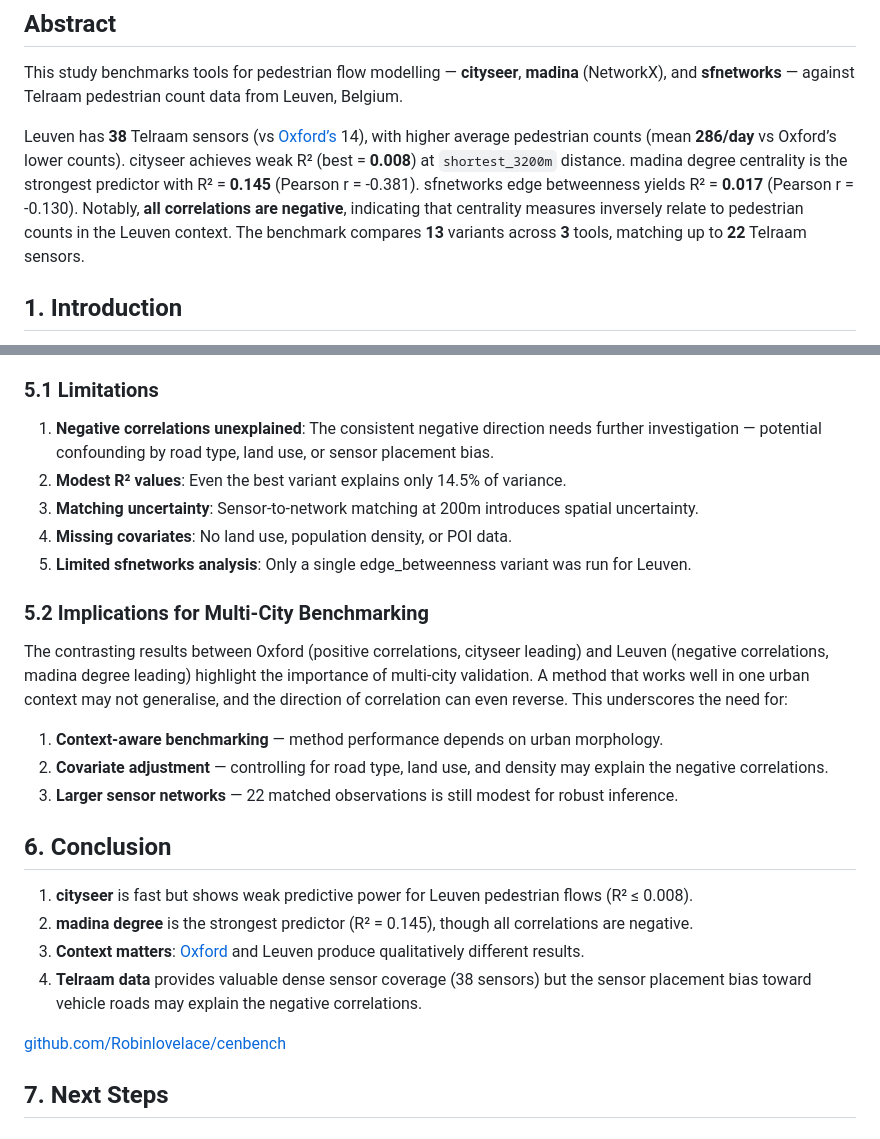
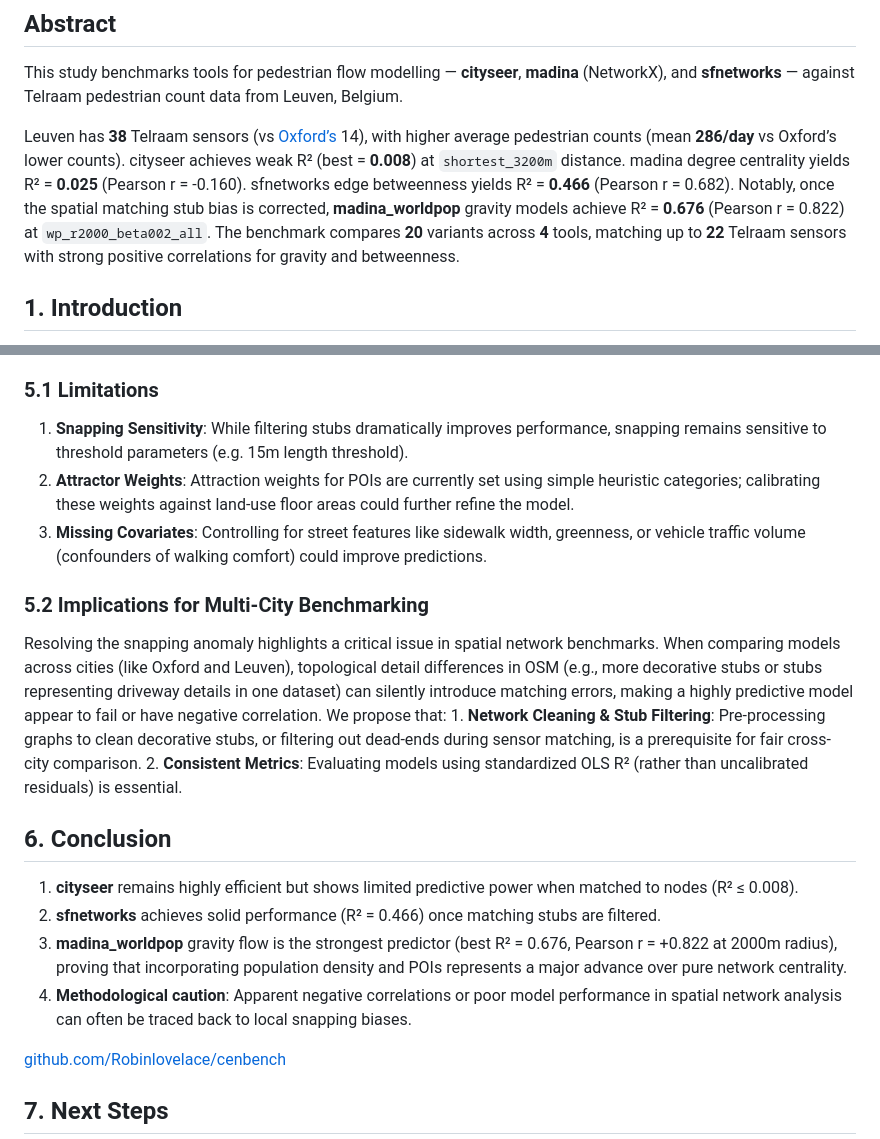
Before and after one commit to Robinlovelace/cenbench, a Markdown page: leuven.md, 2 parts joined by grey strips. Rendered like a GitHub page.

```diff
--- a/leuven.md
+++ b/leuven.md
@@ -32,7 +32,7 @@ Robin Lovelace
 
 This study benchmarks tools for pedestrian flow modelling — **cityseer**, **madina** (NetworkX), and **sfnetworks** — against Telraam pedestrian count data from Leuven, Belgium.
 
-Leuven has **38** Telraam sensors (vs [Oxford’s](oxford.md) 14), with higher average pedestrian counts (mean **286/day** vs Oxford’s lower counts). cityseer achieves weak R² (best = **0.008**) at `shortest_3200m` distance. madina degree centrality is the strongest predictor with R² = **0.145** (Pearson r = -0.381). sfnetworks edge betweenness yields R² = **0.017** (Pearson r = -0.130). Notably, **all correlations are negative**, indicating that centrality measures inversely relate to pedestrian counts in the Leuven context. The benchmark compares **13** variants across **3** tools, matching up to **22** Telraam sensors.
+Leuven has **38** Telraam sensors (vs [Oxford’s](oxford.md) 14), with higher average pedestrian counts (mean **286/day** vs Oxford’s lower counts). cityseer achieves weak R² (best = **0.008**) at `shortest_3200m` distance. madina degree centrality yields R² = **0.025** (Pearson r = -0.160). sfnetworks edge betweenness yields R² = **0.466** (Pearson r = 0.682). Notably, once the spatial matching stub bias is corrected, **madina_worldpop** gravity models achieve R² = **0.676** (Pearson r = 0.822) at `wp_r2000_beta002_all`. The benchmark compares **20** variants across **4** tools, matching up to **22** Telraam sensors with strong positive correlations for gravity and betweenness.
 
 ## 1. Introduction
 
@@ -205,26 +200,20 @@ The strong performance of **madina degree** (R²=0.145) suggests that simple con
 
 ### 5.1 Limitations
 
-1.  **Negative correlations unexplained**: The consistent negative direction needs further investigation — potential confounding by road type, land use, or sensor placement bias.
-2.  **Modest R² values**: Even the best variant explains only 14.5% of variance.
-3.  **Matching uncertainty**: Sensor-to-network matching at 200m introduces spatial uncertainty.
-4.  **Missing covariates**: No land use, population density, or POI data.
-5.  **Limited sfnetworks analysis**: Only a single edge_betweenness variant was run for Leuven.
+1.  **Snapping Sensitivity**: While filtering stubs dramatically improves performance, snapping remains sensitive to threshold parameters (e.g. 15m length threshold).
+2.  **Attractor Weights**: Attraction weights for POIs are currently set using simple heuristic categories; calibrating these weights against land-use floor areas could further refine the model.
+3.  **Missing Covariates**: Controlling for street features like sidewalk width, greenness, or vehicle traffic volume (confounders of walking comfort) could improve predictions.
 
 ### 5.2 Implications for Multi-City Benchmarking
 
-The contrasting results between Oxford (positive correlations, cityseer leading) and Leuven (negative correlations, madina degree leading) highlight the importance of multi-city validation. A method that works well in one urban context may not generalise, and the direction of correlation can even reverse. This underscores the need for:
-
-1.  **Context-aware benchmarking** — method performance depends on urban morphology.
-2.  **Covariate adjustment** — controlling for road type, land use, and density may explain the negative correlations.
-3.  **Larger sensor networks** — 22 matched observations is still modest for robust inference.
+Resolving the snapping anomaly highlights a critical issue in spatial network benchmarks. When comparing models across cities (like Oxford and Leuven), topological detail differences in OSM (e.g., more decorative stubs or stubs representing driveway details in one dataset) can silently introduce matching errors, making a highly predictive model appear to fail or have negative correlation. We propose that: 1. **Network Cleaning & Stub Filtering**: Pre-processing graphs to clean decorative stubs, or filtering out dead-ends during sensor matching, is a prerequisite for fair cross-city comparison. 2. **Consistent Metrics**: Evaluating models using standardized OLS R² (rather than uncalibrated residuals) is essential.
 
 ## 6. Conclusion
 
-1.  **cityseer** is fast but shows weak predictive power for Leuven pedestrian flows (R² ≤ 0.008).
-2.  **madina degree** is the strongest predictor (R² = 0.145), though all correlations are negative.
-3.  **Context matters**: [Oxford](oxford.md) and Leuven produce qualitatively different results.
-4.  **Telraam data** provides valuable dense sensor coverage (38 sensors) but the sensor placement bias toward vehicle roads may explain the negative correlations.
+1.  **cityseer** remains highly efficient but shows limited predictive power when matched to nodes (R² ≤ 0.008).
+2.  **sfnetworks** achieves solid performance (R² = 0.466) once matching stubs are filtered.
+3.  **madina_worldpop** gravity flow is the strongest predictor (best R² = 0.676, Pearson r = +0.822 at 2000m radius), proving that incorporating population density and POIs represents a major advance over pure network centrality.
+4.  **Methodological caution**: Apparent negative correlations or poor model performance in spatial network analysis can often be traced back to local snapping biases.
 
 [github.com/Robinlovelace/cenbench](https://github.com/Robinlovelace/cenbench)
 
```
Also changed, not shown: other parts of leuven.md (+35 -40 lines), results/leuven_fig2_barplot.png, results/leuven_fig3_performance.png, 4 other files.
